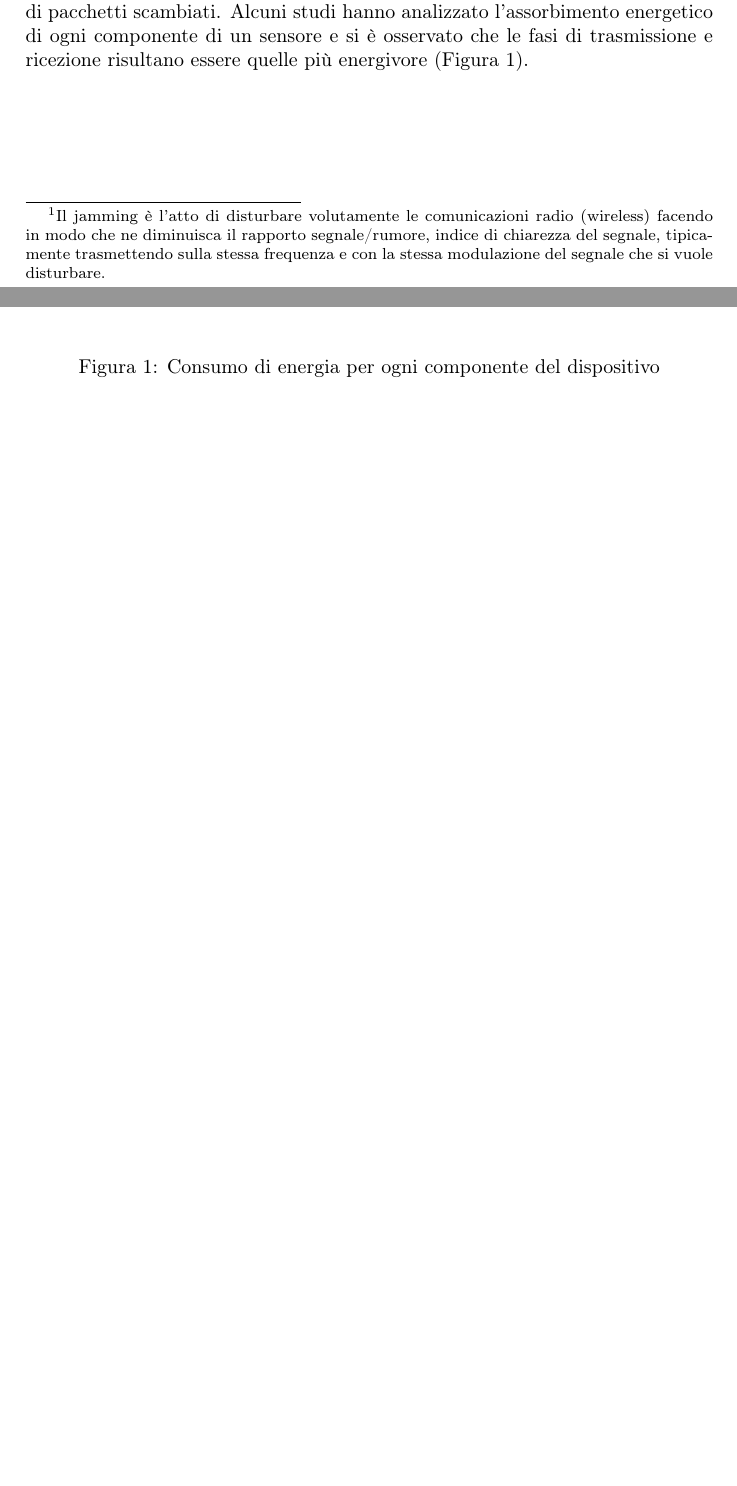
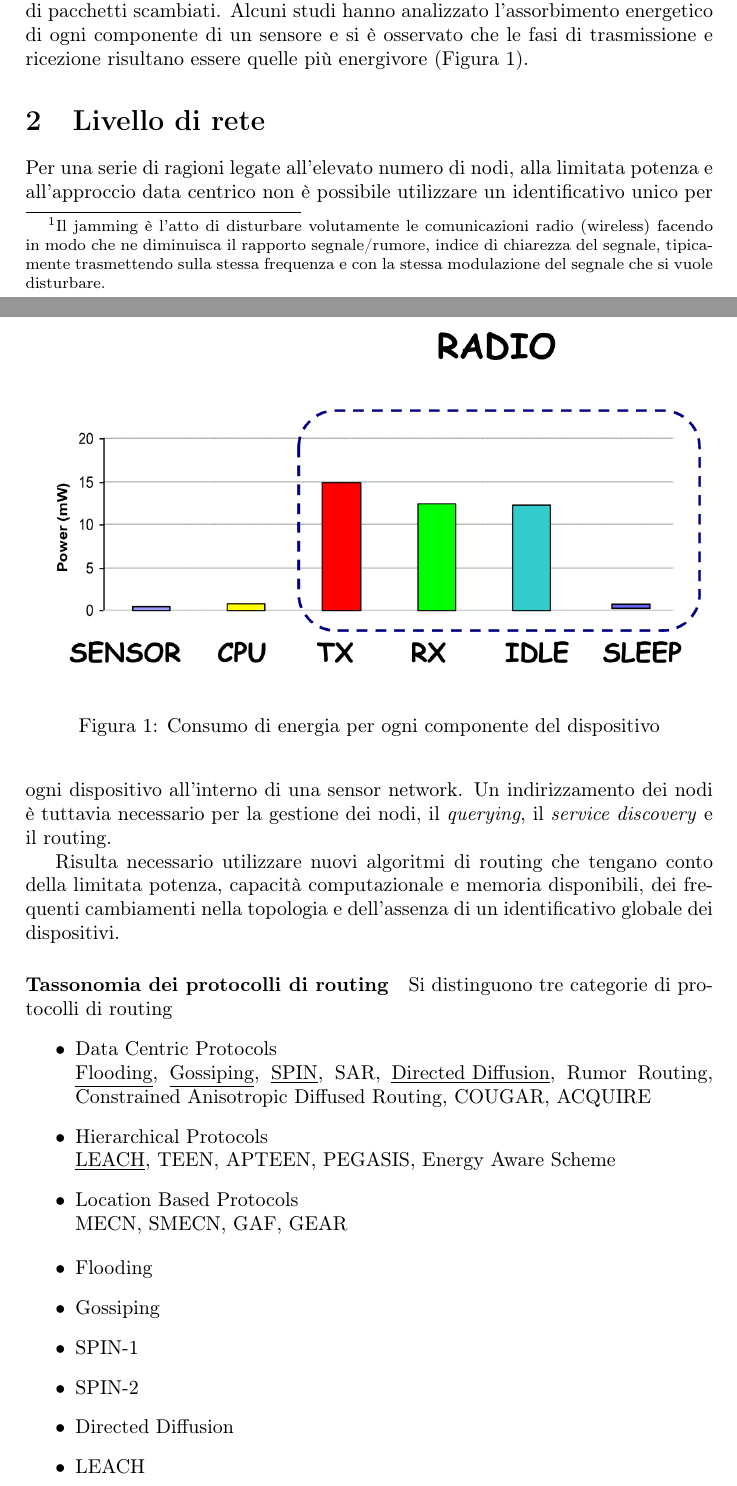
Before and after one commit to fgare/riassunto_IoT, a LaTeX document (riassunto_IoT.tex, which reads lez3-progettazione/lez3.tex, lez4-livelloDiRete/lez4.tex): two parts of pages 4 and 5 of 5, joined at a grey line, cut so that both start at the same text, the shorter picture padded with empty space. Compiled offline with pdfLaTeX.

Commit message:
iniziata lezione 4

```diff
--- a/lez3/lez3.tex
+++ b/lez3-progettazione/lez3.tex
@@ -62,7 +62,7 @@
 	Alcuni studi hanno analizzato l'assorbimento energetico di ogni componente di un sensore e si è osservato che le fasi di trasmissione e ricezione risultano essere quelle più energivore (Figura \ref{fig:consumoEnergiaDispositivo}).
 
 	\begin{figure}[h]
-		\includegraphics[width=\textwidth]{lez3/img/consumoEnergiaDispositivo.png}
+		\includegraphics[width=\textwidth]{lez3-progettazione/img/consumoEnergiaDispositivo.png}
 		\caption{Consumo di energia per ogni componente del dispositivo}
 		\label{fig:consumoEnergiaDispositivo}
 	\end{figure}
--- /dev/null
+++ b/lez4-livelloDiRete/lez4.tex
@@ -0,0 +1,28 @@
+\section{Livello di rete}
+
+	Per una serie di ragioni legate all'elevato numero di nodi, alla limitata potenza e all'approccio data centrico non è possibile utilizzare un identificativo unico per ogni dispositivo all'interno di una sensor network.
+	Un indirizzamento dei nodi è tuttavia necessario per la gestione dei nodi, il \emph{querying}, il \emph{service discovery} e il routing.
+
+	Risulta necessario utilizzare nuovi algoritmi di routing che tengano conto della limitata potenza, capacità computazionale e memoria disponibili, dei frequenti cambiamenti nella topologia e dell'assenza di un identificativo globale dei dispositivi.
+
+	\paragraph{Tassonomia dei protocolli di routing}
+	Si distinguono tre categorie di protocolli di routing
+	\begin{itemize}
+		\item Data Centric Protocols\\
+			\underline{Flooding}, \underline{Gossiping}, \underline{SPIN}, SAR, \underline{Directed Diffusion}, Rumor Routing, Constrained Anisotropic Diffused Routing, COUGAR, ACQUIRE
+
+		\item Hierarchical Protocols\\
+			\underline{LEACH}, TEEN, APTEEN, PEGASIS, Energy Aware Scheme
+
+		\item Location Based Protocols\\
+			MECN, SMECN, GAF, GEAR
+	\end{itemize}
+
+	\begin{itemize}
+		\item Flooding
+		\item Gossiping
+		\item SPIN-1
+		\item SPIN-2
+		\item Directed Diffusion
+		\item LEACH
+	\end{itemize}
```
Also changed, not shown: riassunto_IoT.tex (+2 -2 lines), lez3-progettazione/img/consumoEnergiaDispositivo.png (renamed from lez3/img/consumoEnergiaDispositivo.png), riassunto_IoT.pdf, 6 other files.
